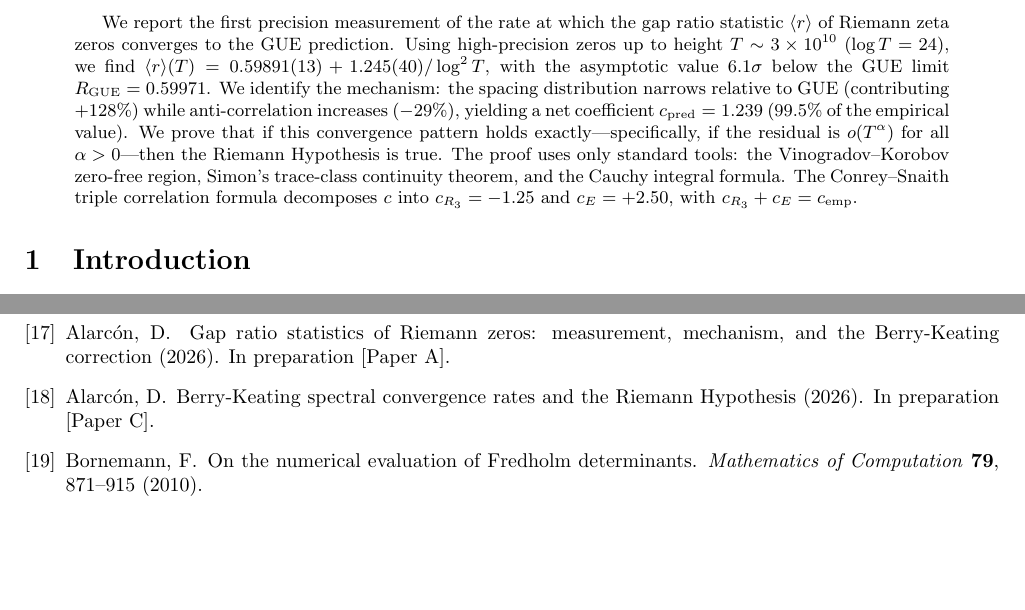
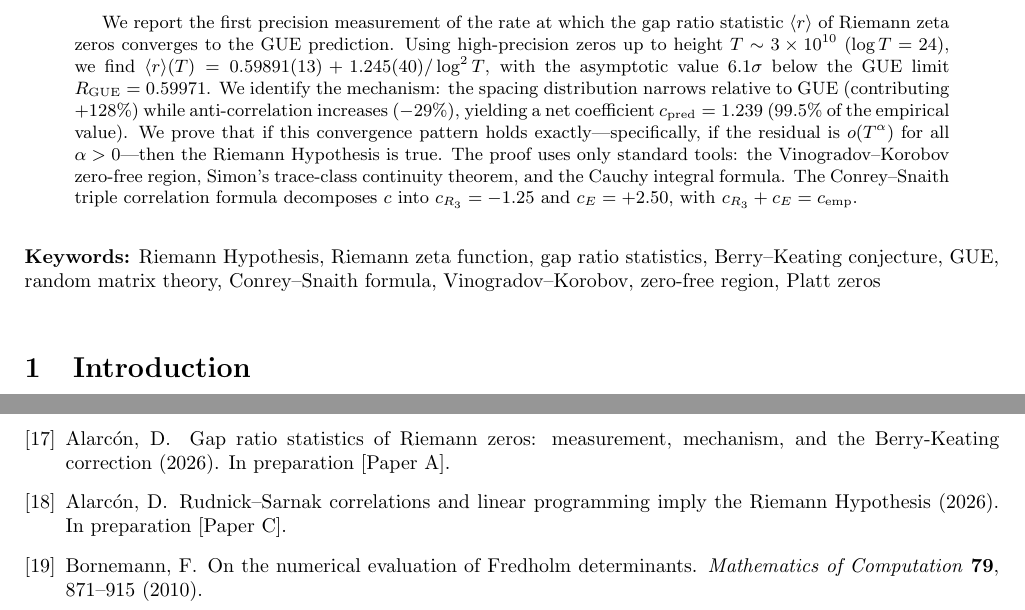
Before and after one commit to dalarconrub/berry-keating-paper-D, a LaTeX paper (main.tex, which reads references.bib): two parts of pages 1 and 8 of 8, joined at a grey line, cut so that both start at the same text, the shorter picture padded with empty space. Compiled offline with pdfLaTeX.

Commit message:
Add keywords, update alarcon2026c title to RS+LP
Co-Authored-By: Claude Opus 4.6 (1M context) <noreply@anthropic.com>

```diff
--- a/main.tex
+++ b/main.tex
@@ -38,6 +38,10 @@ The Conrey--Snaith triple correlation formula decomposes $c$ into
 $c_{R_3} = -1.25$ and $c_E = +2.50$, with $c_{R_3} + c_E = c_{\mathrm{emp}}$.
 \end{abstract}
 
+\bigskip
+\noindent\textbf{Keywords:} Riemann Hypothesis, Riemann zeta function, gap ratio statistics, Berry--Keating conjecture, GUE, random matrix theory, Conrey--Snaith formula, Vinogradov--Korobov, zero-free region, Platt zeros
+
+\bigskip
 
 %% ================================================================
 \section{Introduction}
--- a/references.bib
+++ b/references.bib
@@ -192,7 +192,7 @@
 
 @unpublished{alarcon2026c,
   author = {Alarc\'on, D.},
-  title  = {{B}erry-{K}eating spectral convergence rates and the {R}iemann {H}ypothesis},
+  title  = {{R}udnick--{S}arnak correlations and linear programming imply the {R}iemann {H}ypothesis},
   note   = {In preparation [Paper~C]},
   year   = {2026},
 }
```
Also changed, not shown: main.pdf.
